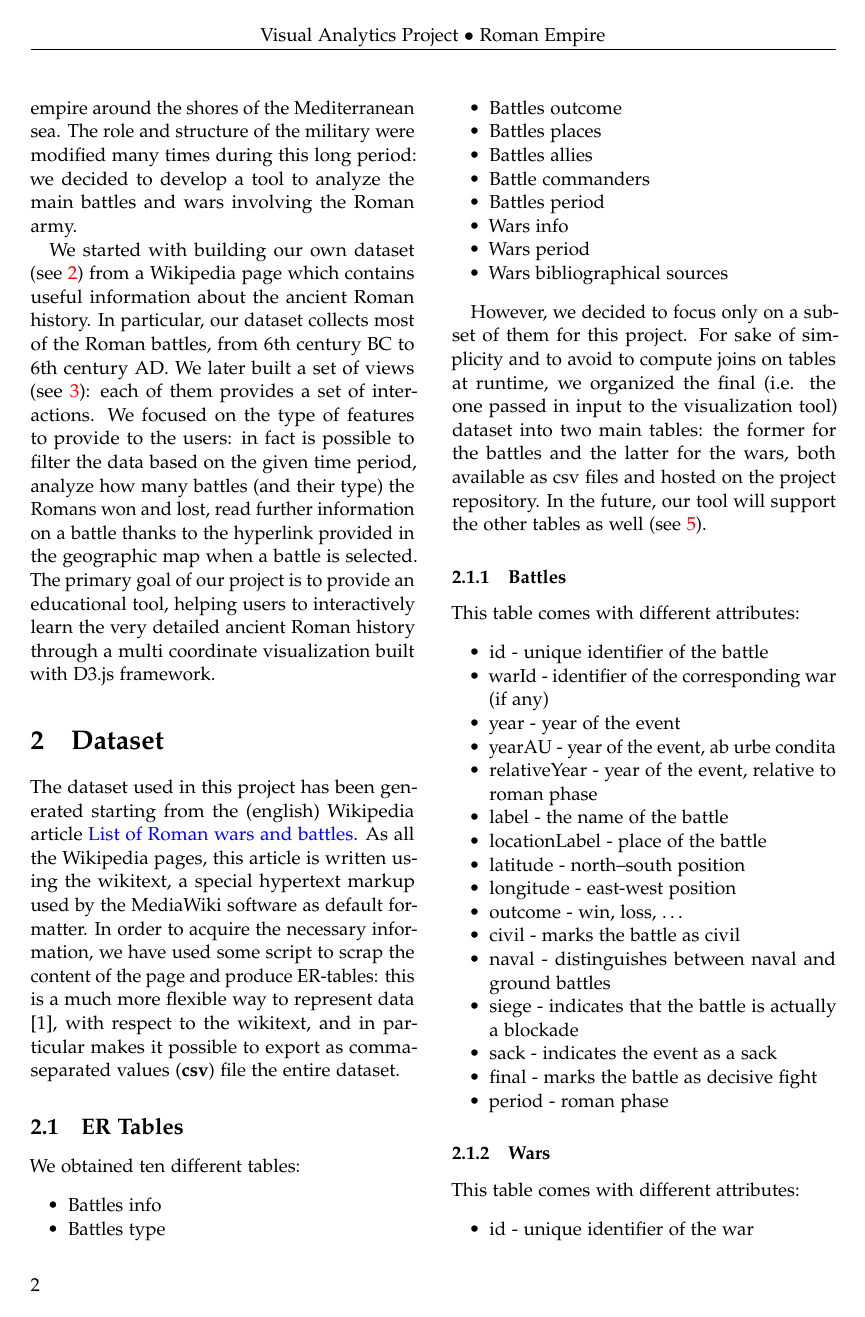
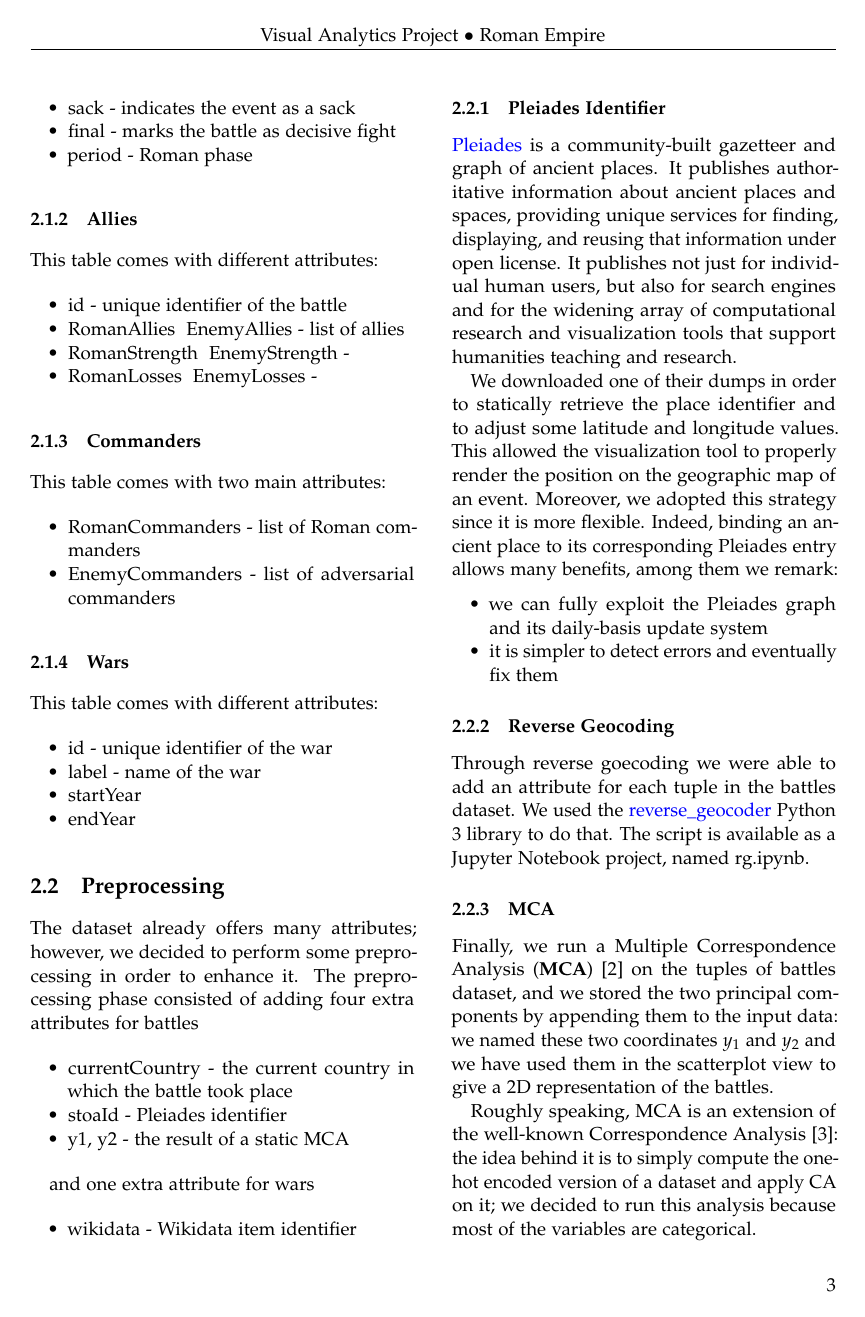
Before and after one commit to MatteoSalvino/VA-Roman-Empire, a LaTeX paper (report/main.tex, which reads report/sections/dataset.tex): page 2 of 7 before the commit and page 3 of 8 after it. Compiled offline with pdfLaTeX.

Commit message:
Report: update dataset section

```diff
--- a/report/sections/dataset.tex
+++ b/report/sections/dataset.tex
@@ -17,6 +18,3 @@ We obtained ten different tables:
     \item Wars bibliographical sources
 \end{itemize}
 
-However, we decided to focus only on a subset of them for this project.
-For sake of simplicity and to avoid to compute joins on tables at runtime, we organized the final (i.e. the one passed in input to the visualization tool) dataset into two main tables: the former for the battles and the latter for the wars, both available as csv files and hosted on the project repository.
-In the future, our tool will support the other tables as well (see \ref{sec:conclusions}).
@@ -39,7 +45,23 @@ This table comes with different attributes:
     \item siege - indicates that the battle is actually a blockade
     \item sack - indicates the event as a sack
     \item final - marks the battle as decisive fight
-    \item period - roman phase
+    \item period - Roman phase
+\end{itemize}
+
+\subsubsection{Allies}
+This table comes with different attributes:
+\begin{itemize}
+    \item id - unique identifier of the battle
+    \item RomanAllies \ EnemyAllies - list of allies
+    \item RomanStrength \ EnemyStrength -
+    \item RomanLosses \ EnemyLosses -
+\end{itemize}
+
+\subsubsection{Commanders}
+This table comes with two main attributes:
+\begin{itemize}
+    \item RomanCommanders - list of Roman commanders
+    \item EnemyCommanders - list of adversarial commanders
 \end{itemize}
 
 \subsubsection{Wars}
```
Also changed, not shown: report/sections/dataset.tex (11 more changed lines).
